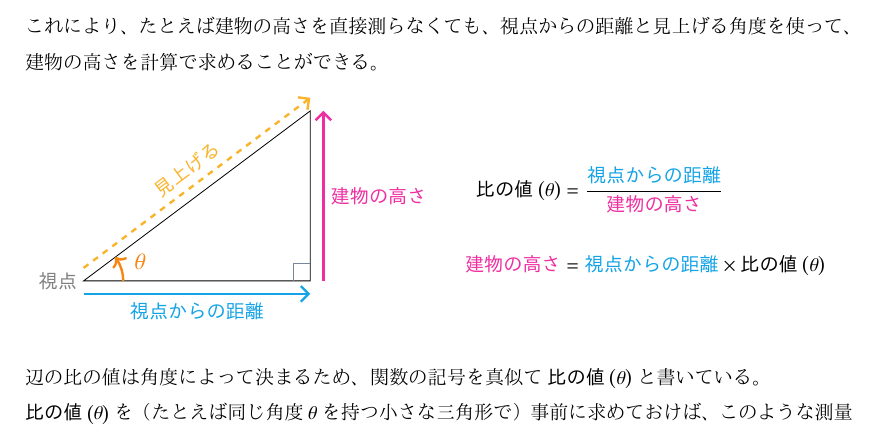
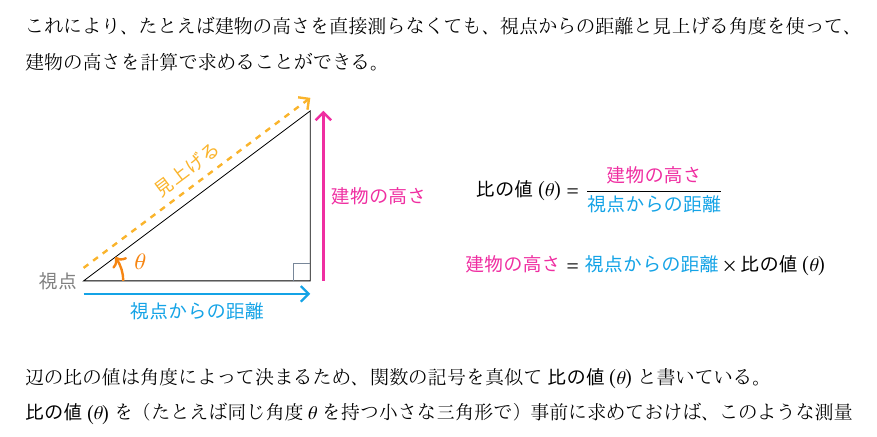
Before and after one commit to tetracalibers/latex-notes, a LaTeX document (math/basic/trigonometry.tex): part of page 4 of 4, cut so that both start at the same text. The pictures show the PDF file math/basic/out/trigonometry.pdf that the author committed with the source.

Commit message:
数式の誤りを修正

```diff
--- a/math/basic/trigonometry.tex
+++ b/math/basic/trigonometry.tex
@@ -307,7 +307,7 @@ $\pi$の定義式を変形すると、円周の長さを求める式が得られ
   \end{minipage}
   \begin{minipage}{0.49\columnwidth}
     \begin{align*}
-      \text{\bfseries 比の値}\bigl(\theta\bigr) &= \dfrac{\text{\bfseries\textcolor{Cerulean}{視点からの距離}}}{\text{\bfseries\textcolor{Rhodamine}{建物の高さ}}} \\\\
+      \text{\bfseries 比の値}\bigl(\theta\bigr) &= \dfrac{\text{\bfseries\textcolor{Rhodamine}{建物の高さ}}}{\text{\bfseries\textcolor{Cerulean}{視点からの距離}}} \\\\
       \text{\bfseries\textcolor{Rhodamine}{建物の高さ}} &= \text{\bfseries\textcolor{Cerulean}{視点からの距離}} \times \text{\bfseries 比の値}\bigl(\theta\bigr)
     \end{align*}
   \end{minipage}
```
Also changed, not shown: math/basic/out/trigonometry.pdf.
